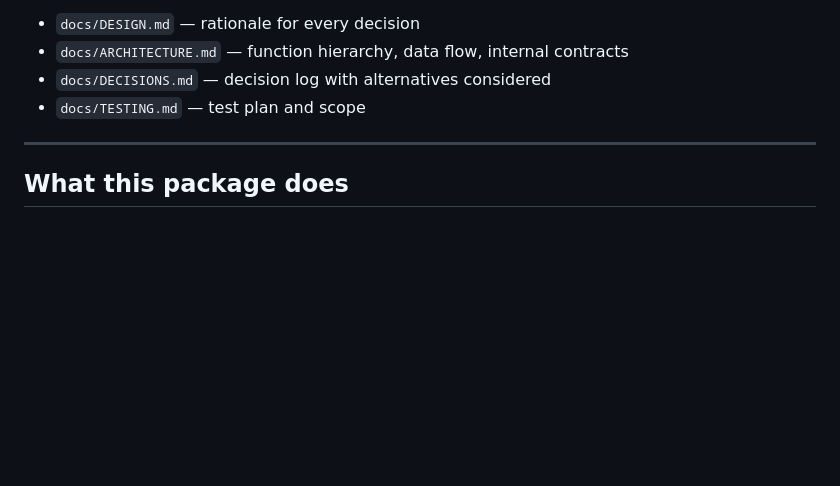
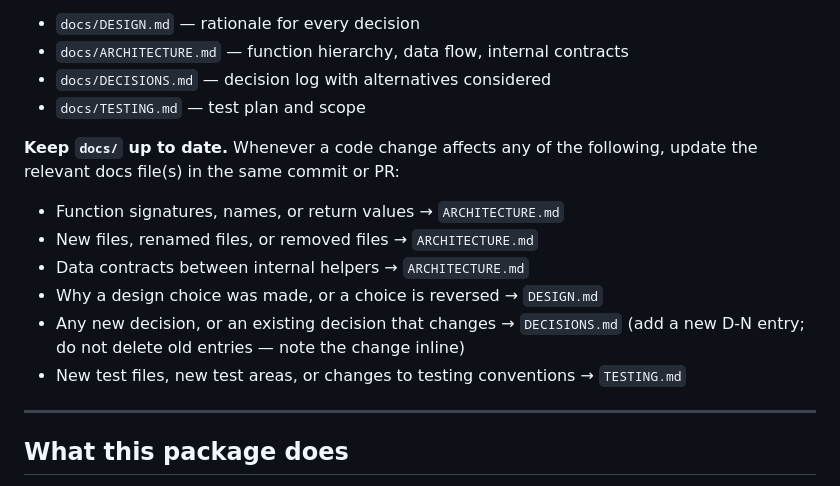
Before and after one commit to humanpred/writetfl, a Markdown page: CLAUDE.md, the part around the change. GitHub-like rendering; blank space fills up the shorter version.

Commit message:
Add rule to keep docs/ files up to date in CLAUDE.md
Adds an explicit standing instruction to update ARCHITECTURE.md,
DESIGN.md, DECISIONS.md, and TESTING.md in the same commit or PR as
any code change that affects them.

Co-Authored-By: Claude Sonnet 4.6 <noreply@anthropic.com>

```diff
--- a/CLAUDE.md
+++ b/CLAUDE.md
@@ -8,6 +8,17 @@ Companion documents are in `docs/`:
 - `docs/ARCHITECTURE.md` — function hierarchy, data flow, internal contracts
 - `docs/DECISIONS.md` — decision log with alternatives considered
 - `docs/TESTING.md` — test plan and scope
+
+**Keep `docs/` up to date.** Whenever a code change affects any of the
+following, update the relevant docs file(s) in the same commit or PR:
+
+- Function signatures, names, or return values → `ARCHITECTURE.md`
+- New files, renamed files, or removed files → `ARCHITECTURE.md`
+- Data contracts between internal helpers → `ARCHITECTURE.md`
+- Why a design choice was made, or a choice is reversed → `DESIGN.md`
+- Any new decision, or an existing decision that changes → `DECISIONS.md`
+  (add a new D-N entry; do not delete old entries — note the change inline)
+- New test files, new test areas, or changes to testing conventions → `TESTING.md`
 
 ---
 
```
